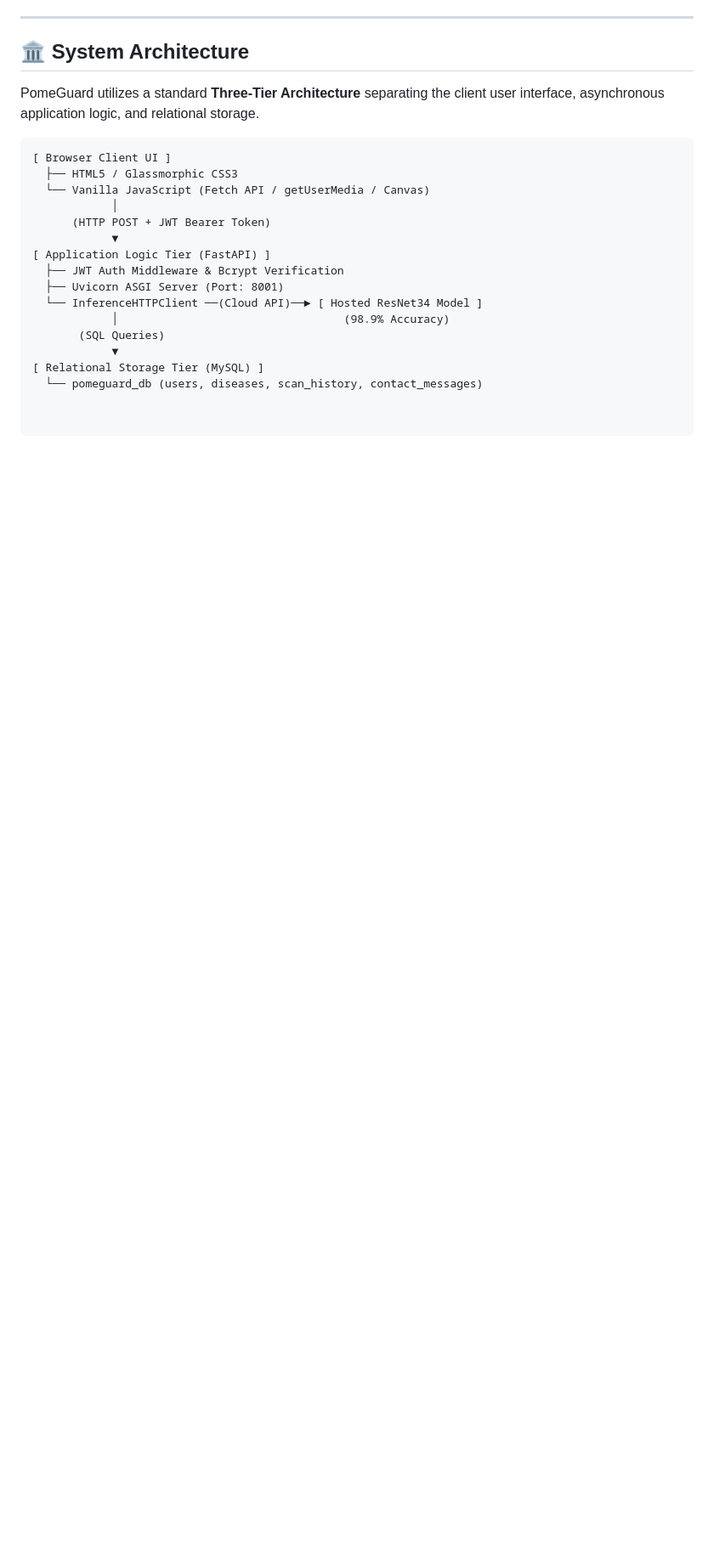
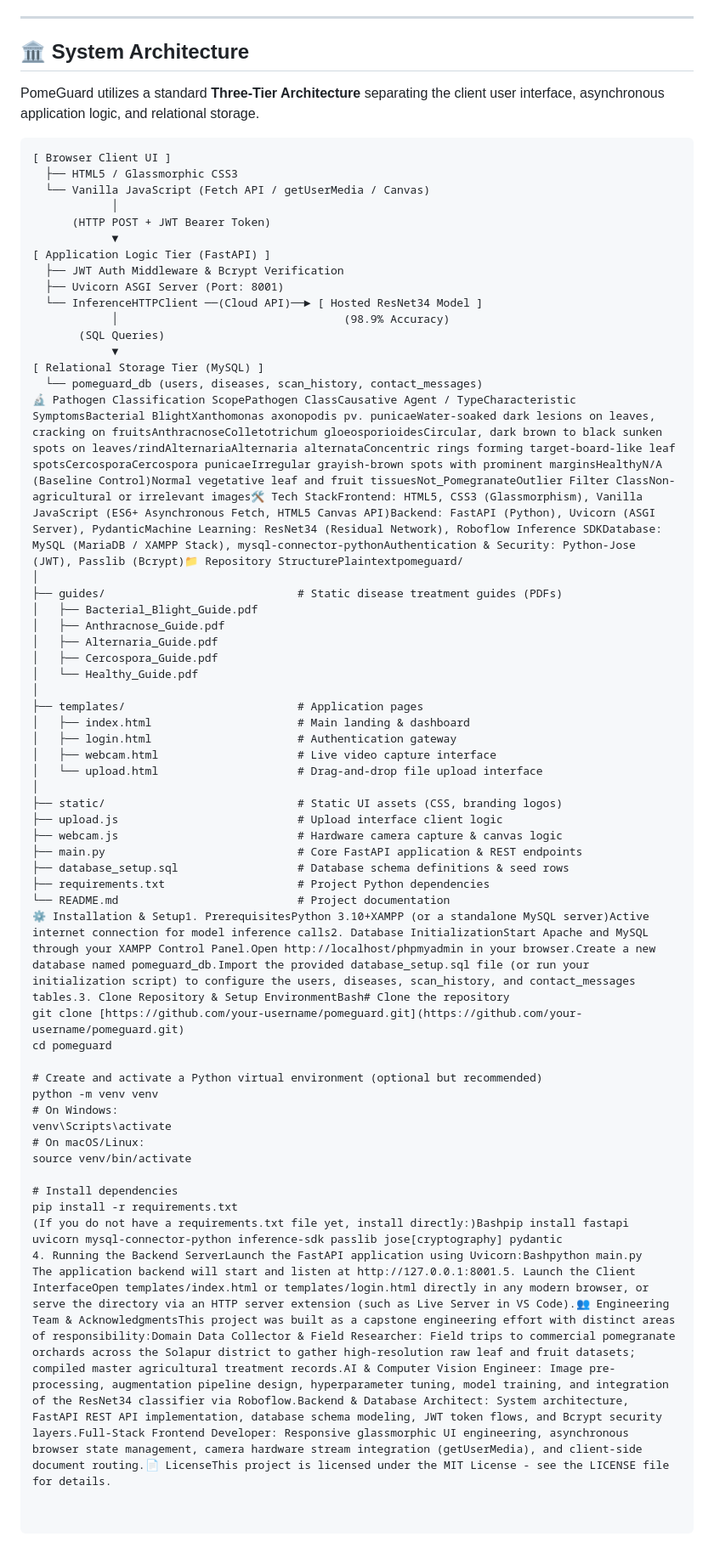
Before and after one commit to Kore193/PomeGuard_Project--Disease_Detection-, a Markdown page: README.md, the part around one of its changes. Shown at 85% size. Drawn GitHub-style; blank space fills up the shorter version.

Commit message:
Revise README for clarity and detail
Updated project description and installation instructions in README.

```diff
--- a/README.md
+++ b/README.md
@@ -44,3 +44,41 @@ PomeGuard utilizes a standard **Three-Tier Architecture** separating the client
             ▼
 [ Relational Storage Tier (MySQL) ]
   └── pomeguard_db (users, diseases, scan_history, contact_messages)
+🔬 Pathogen Classification ScopePathogen ClassCausative Agent / TypeCharacteristic SymptomsBacterial BlightXanthomonas axonopodis pv. punicaeWater-soaked dark lesions on leaves, cracking on fruitsAnthracnoseColletotrichum gloeosporioidesCircular, dark brown to black sunken spots on leaves/rindAlternariaAlternaria alternataConcentric rings forming target-board-like leaf spotsCercosporaCercospora punicaeIrregular grayish-brown spots with prominent marginsHealthyN/A (Baseline Control)Normal vegetative leaf and fruit tissuesNot_PomegranateOutlier Filter ClassNon-agricultural or irrelevant images🛠️ Tech StackFrontend: HTML5, CSS3 (Glassmorphism), Vanilla JavaScript (ES6+ Asynchronous Fetch, HTML5 Canvas API)Backend: FastAPI (Python), Uvicorn (ASGI Server), PydanticMachine Learning: ResNet34 (Residual Network), Roboflow Inference SDKDatabase: MySQL (MariaDB / XAMPP Stack), mysql-connector-pythonAuthentication & Security: Python-Jose (JWT), Passlib (Bcrypt)📁 Repository StructurePlaintextpomeguard/
+│
+├── guides/                             # Static disease treatment guides (PDFs)
+│   ├── Bacterial_Blight_Guide.pdf
+│   ├── Anthracnose_Guide.pdf
+│   ├── Alternaria_Guide.pdf
+│   ├── Cercospora_Guide.pdf
+│   └── Healthy_Guide.pdf
+│
+├── templates/                          # Application pages
+│   ├── index.html                      # Main landing & dashboard
+│   ├── login.html                      # Authentication gateway
+│   ├── webcam.html                     # Live video capture interface
+│   └── upload.html                     # Drag-and-drop file upload interface
+│
+├── static/                             # Static UI assets (CSS, branding logos)
+├── upload.js                           # Upload interface client logic
+├── webcam.js                           # Hardware camera capture & canvas logic
+├── main.py                             # Core FastAPI application & REST endpoints
+├── database_setup.sql                  # Database schema definitions & seed rows
+├── requirements.txt                    # Project Python dependencies
+└── README.md                           # Project documentation
+⚙️ Installation & Setup1. PrerequisitesPython 3.10+XAMPP (or a standalone MySQL server)Active internet connection for model inference calls2. Database InitializationStart Apache and MySQL through your XAMPP Control Panel.Open http://localhost/phpmyadmin in your browser.Create a new database named pomeguard_db.Import the provided database_setup.sql file (or run your initialization script) to configure the users, diseases, scan_history, and contact_messages tables.3. Clone Repository & Setup EnvironmentBash# Clone the repository
+git clone [https://github.com/your-username/pomeguard.git](https://github.com/your-username/pomeguard.git)
+cd pomeguard
+
+# Create and activate a Python virtual environment (optional but recommended)
+python -m venv venv
+# On Windows:
+venv\Scripts\activate
+# On macOS/Linux:
+source venv/bin/activate
+
+# Install dependencies
+pip install -r requirements.txt
+(If you do not have a requirements.txt file yet, install directly:)Bashpip install fastapi uvicorn mysql-connector-python inference-sdk passlib jose[cryptography] pydantic
+4. Running the Backend ServerLaunch the FastAPI application using Uvicorn:Bashpython main.py
+The application backend will start and listen at http://127.0.0.1:8001.5. Launch the Client InterfaceOpen templates/index.html or templates/login.html directly in any modern browser, or serve the directory via an HTTP server extension (such as Live Server in VS Code).👥 Engineering Team & AcknowledgmentsThis project was built as a capstone engineering effort with distinct areas of responsibility:Domain Data Collector & Field Researcher: Field trips to commercial pomegranate orchards across the Solapur district to gather high-resolution raw leaf and fruit datasets; compiled master agricultural treatment records.AI & Computer Vision Engineer: Image pre-processing, augmentation pipeline design, hyperparameter tuning, model training, and integration of the ResNet34 classifier via Roboflow.Backend & Database Architect: System architecture, FastAPI REST API implementation, database schema modeling, JWT token flows, and Bcrypt security layers.Full-Stack Frontend Developer: Responsive glassmorphic UI engineering, asynchronous browser state management, camera hardware stream integration (getUserMedia), and client-side document routing.📄 LicenseThis project is licensed under the MIT License - see the LICENSE file for details.
```
Also changed, not shown: other parts of README.md (+1 -1 lines).
